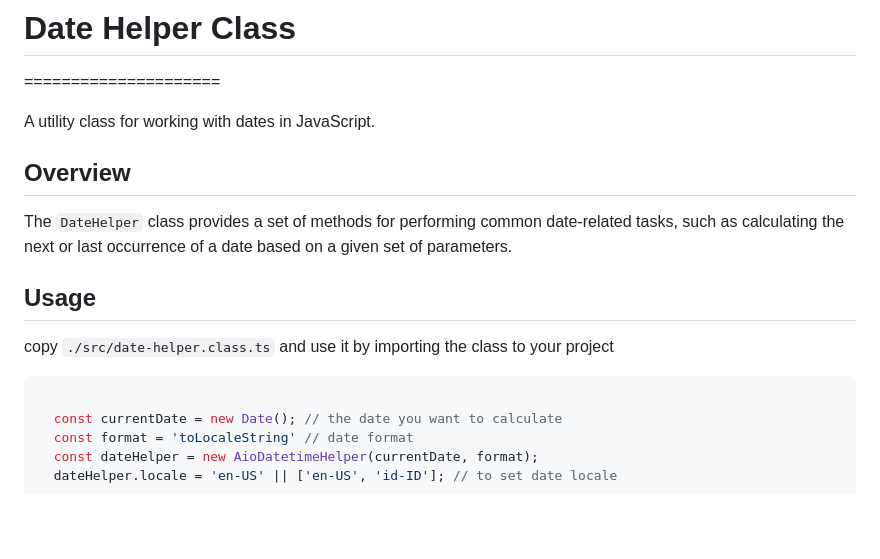
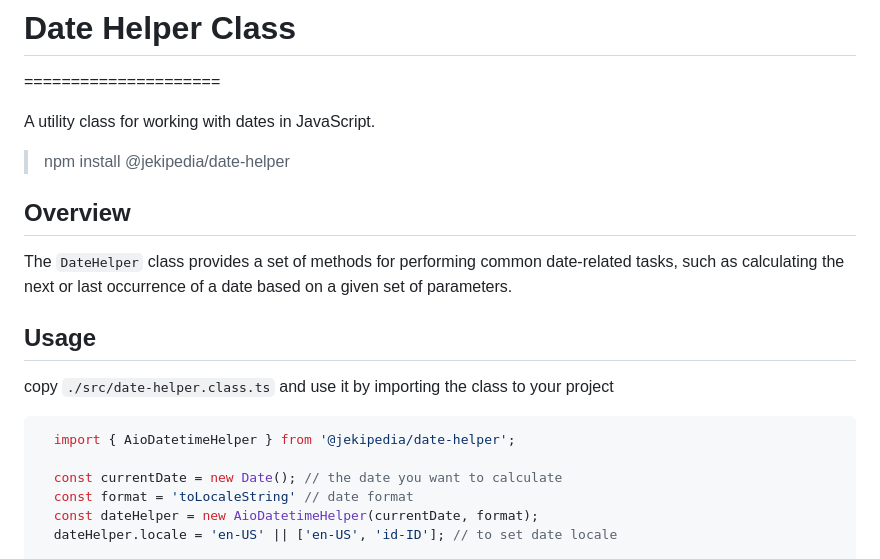
Before and after one commit to sieteminerva/date-helper, a Markdown page: readme.md, the part around the change. Rendered like a GitHub page; blank space fills up the shorter version.

Commit message:
add npm link

````diff
--- a/readme.md
+++ b/readme.md
@@ -2,6 +2,9 @@
 =====================
 
 A utility class for working with dates in JavaScript.
+
+> npm install @jekipedia/date-helper
+
 
 ## Overview
 
@@ -11,6 +14,7 @@ The `DateHelper` class provides a set of methods for performing common date-rela
   copy `./src/date-helper.class.ts` and use it by importing the class to your project
 
 ```typescript
+  import { AioDatetimeHelper } from '@jekipedia/date-helper';
 
   const currentDate = new Date(); // the date you want to calculate
   const format = 'toLocaleString' // date format
````
